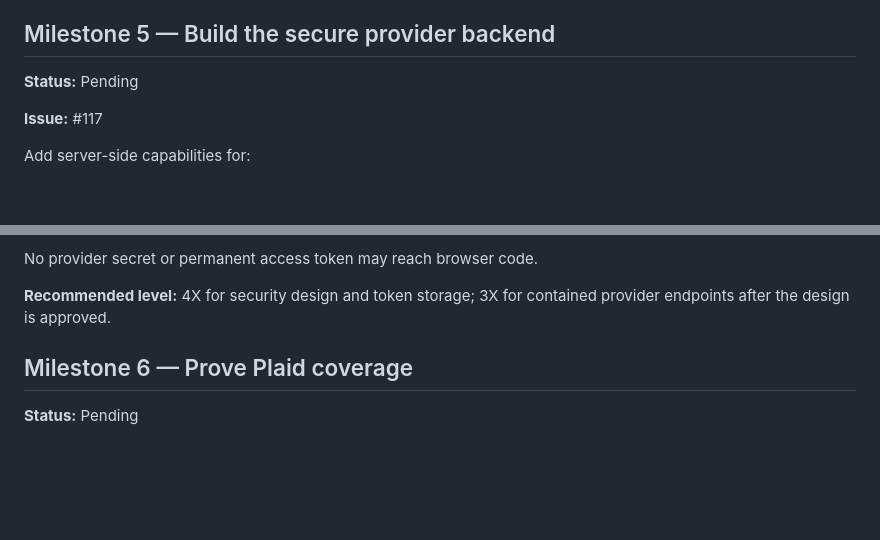
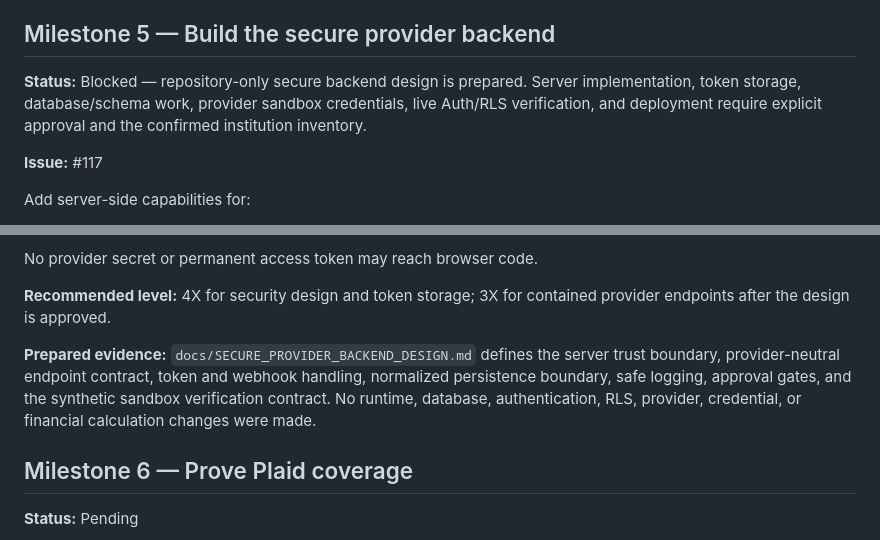
Before and after one commit to kool1160/BDFA, a Markdown page: BACKLOG.md, 2 parts joined by grey strips. GitHub-like rendering; blank space fills up the shorter version.

```diff
--- a/BACKLOG.md
+++ b/BACKLOG.md
@@ -100,7 +100,7 @@ RLS, provider credential, or financial calculation changes were made.
 
 ## Milestone 5 — Build the secure provider backend
 
-**Status:** Pending
+**Status:** Blocked — repository-only secure backend design is prepared. Server implementation, token storage, database/schema work, provider sandbox credentials, live Auth/RLS verification, and deployment require explicit approval and the confirmed institution inventory.
 
 **Issue:** #117
 
@@ -120,6 +120,13 @@ Add server-side capabilities for:
 No provider secret or permanent access token may reach browser code.
 
 **Recommended level:** 4X for security design and token storage; 3X for contained provider endpoints after the design is approved.
+
+**Prepared evidence:** `docs/SECURE_PROVIDER_BACKEND_DESIGN.md` defines the
+server trust boundary, provider-neutral endpoint contract, token and webhook
+handling, normalized persistence boundary, safe logging, approval gates, and
+the synthetic sandbox verification contract. No runtime, database,
+authentication, RLS, provider, credential, or financial calculation changes
+were made.
 
 ## Milestone 6 — Prove Plaid coverage
 
```
Also changed, not shown: docs/PROJECT_RECORD.md (+9 -0 lines), docs/SECURE_PROVIDER_BACKEND_DESIGN.md (added, +141 -0 lines).
